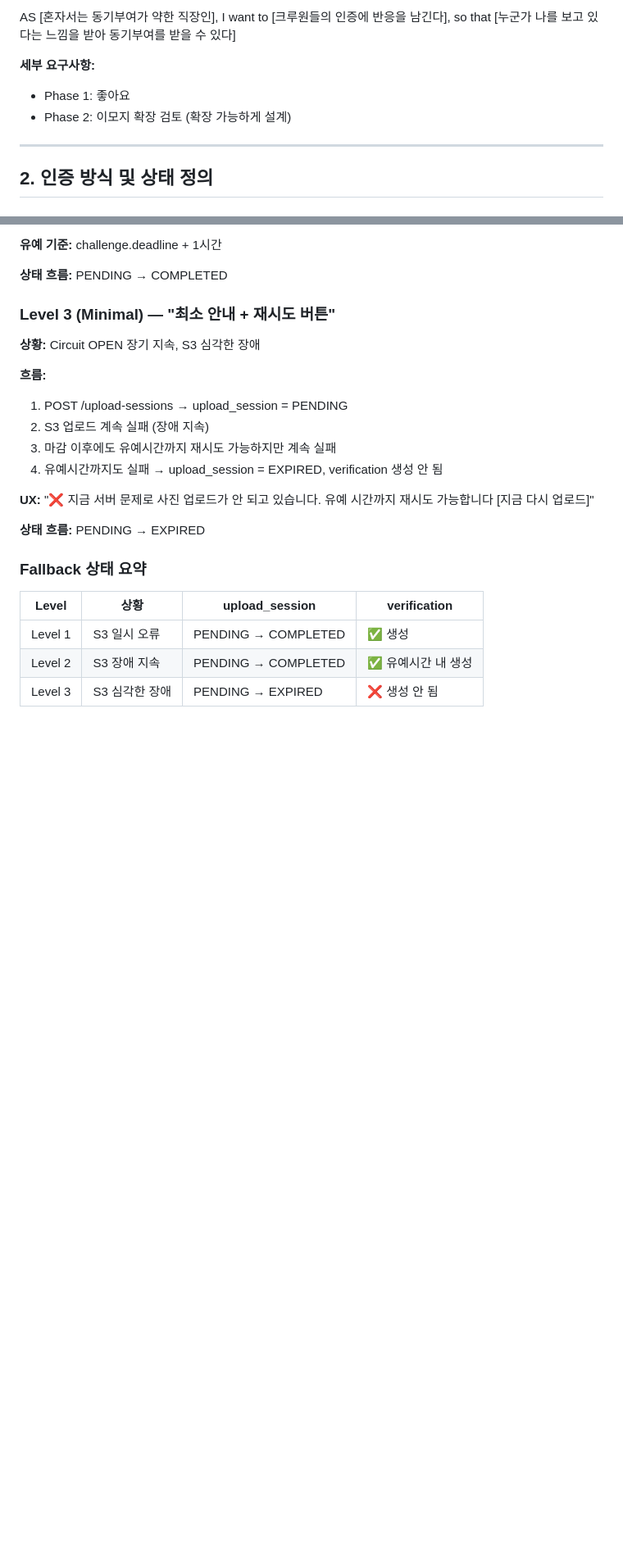
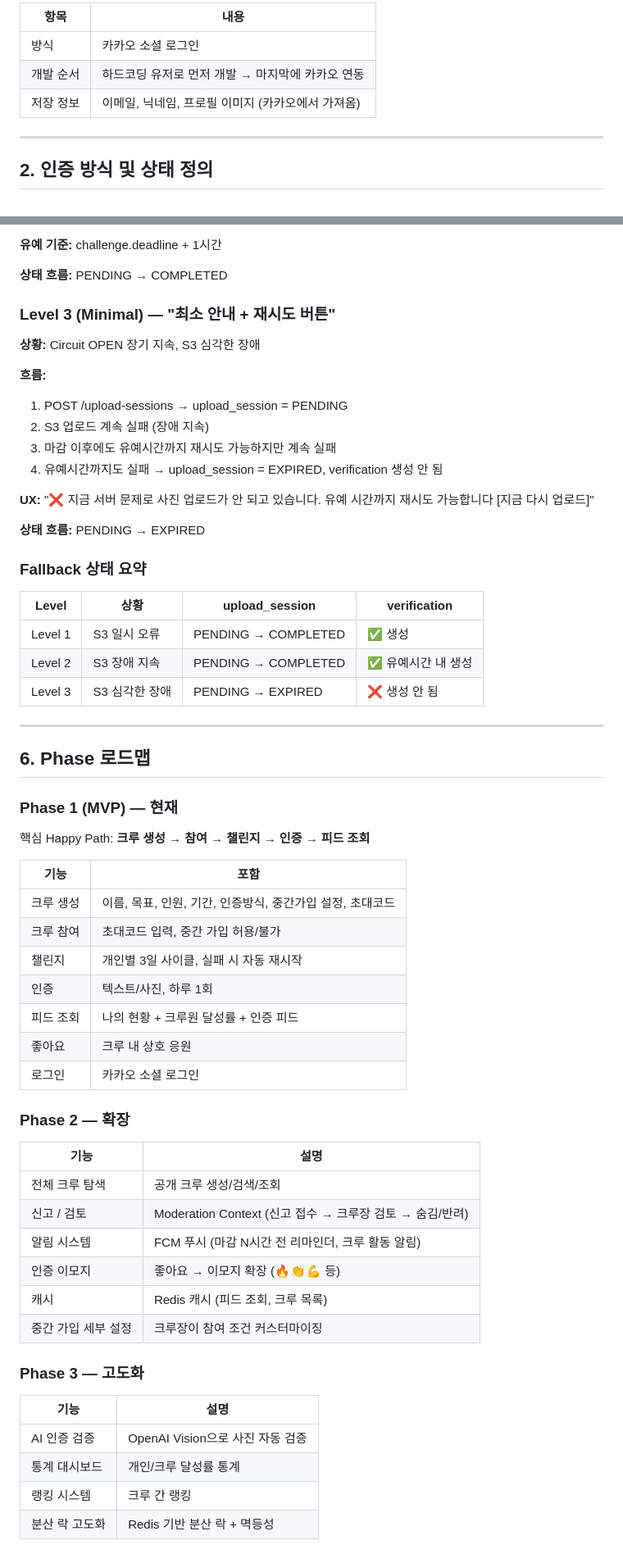
Before and after one commit to JianYang98/TriAgain, a Markdown page: docs/biz-logic.md, 2 parts joined by grey strips. Shown at 82% size. GitHub-like rendering; blank space fills up the shorter version.

```diff
--- a/docs/biz-logic.md
+++ b/docs/biz-logic.md
@@ -53,11 +69,9 @@ so that [깜빡해서 3일 연속이 끊기는 불상사를 방지할 수 있다
 
-AS [혼자서는 동기부여가 약한 직장인],
-I want to [크루원들의 인증에 반응을 남긴다],
-so that [누군가 나를 보고 있다는 느낌을 받아 동기부여를 받을 수 있다]
-
-**세부 요구사항:**
-- Phase 1: 좋아요
-- Phase 2: 이모지 확장 검토 (확장 가능하게 설계)
+| 항목 | 내용 |
+|------|------|
+| 방식 | 카카오 소셜 로그인 |
+| 개발 순서 | 하드코딩 유저로 먼저 개발 → 마지막에 카카오 연동 |
+| 저장 정보 | 이메일, 닉네임, 프로필 이미지 (카카오에서 가져옴) |
 
 ---
 
@@ -237,3 +251,41 @@ Circuit OPEN 시 단계별 기능 축소 전략.
 | Level 1 | S3 일시 오류 | PENDING → COMPLETED | ✅ 생성 |
 | Level 2 | S3 장애 지속 | PENDING → COMPLETED | ✅ 유예시간 내 생성 |
 | Level 3 | S3 심각한 장애 | PENDING → EXPIRED | ❌ 생성 안 됨 |
+
+---
+
+## 6. Phase 로드맵
+
+### Phase 1 (MVP) — 현재
+
+핵심 Happy Path: **크루 생성 → 참여 → 챌린지 → 인증 → 피드 조회**
+
+| 기능 | 포함 |
+|------|------|
+| 크루 생성 | 이름, 목표, 인원, 기간, 인증방식, 중간가입 설정, 초대코드 |
+| 크루 참여 | 초대코드 입력, 중간 가입 허용/불가 |
+| 챌린지 | 개인별 3일 사이클, 실패 시 자동 재시작 |
+| 인증 | 텍스트/사진, 하루 1회 |
+| 피드 조회 | 나의 현황 + 크루원 달성률 + 인증 피드 |
+| 좋아요 | 크루 내 상호 응원 |
+| 로그인 | 카카오 소셜 로그인 |
+
+### Phase 2 — 확장
+
+| 기능 | 설명 |
+|------|------|
+| 전체 크루 탐색 | 공개 크루 생성/검색/조회 |
+| 신고 / 검토 | Moderation Context (신고 접수 → 크루장 검토 → 숨김/반려) |
+| 알림 시스템 | FCM 푸시 (마감 N시간 전 리마인더, 크루 활동 알림) |
+| 인증 이모지 | 좋아요 → 이모지 확장 (🔥👏💪 등) |
+| 캐시 | Redis 캐시 (피드 조회, 크루 목록) |
+| 중간 가입 세부 설정 | 크루장이 참여 조건 커스터마이징 |
+
+### Phase 3 — 고도화
+
+| 기능 | 설명 |
+|------|------|
+| AI 인증 검증 | OpenAI Vision으로 사진 자동 검증 |
+| 통계 대시보드 | 개인/크루 달성률 통계 |
+| 랭킹 시스템 | 크루 간 랭킹 |
+| 분산 락 고도화 | Redis 기반 분산 락 + 멱등성 |
```
Also changed, not shown: other parts of docs/biz-logic.md (+49 -33 lines).
